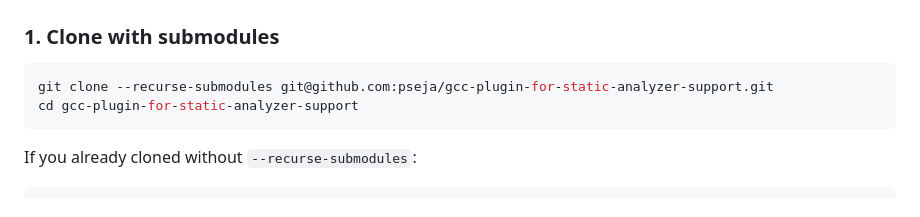
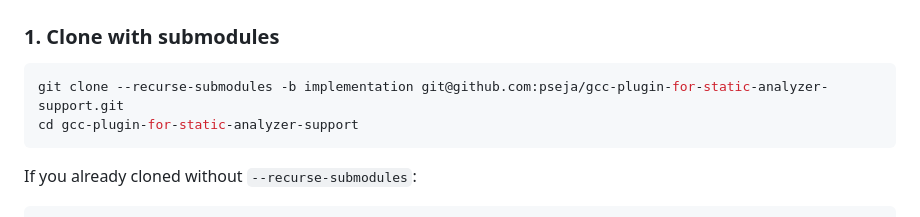
Before and after one commit to pseja/gcc-plugin-for-static-analyzer-support, a Markdown page: README.md, the part around the change. Rendered like a GitHub page.

Commit message:
fix clone command to clone the implementation branch directly

````diff
--- a/README.md
+++ b/README.md
@@ -37,7 +37,7 @@ sudo apt install gcc-12 g++-12 gcc-12-plugin-dev cmake patch
 ### 1. Clone with submodules
 
 ```bash
-git clone --recurse-submodules git@github.com:pseja/gcc-plugin-for-static-analyzer-support.git
+git clone --recurse-submodules -b implementation git@github.com:pseja/gcc-plugin-for-static-analyzer-support.git
 cd gcc-plugin-for-static-analyzer-support
 ```
 
````
